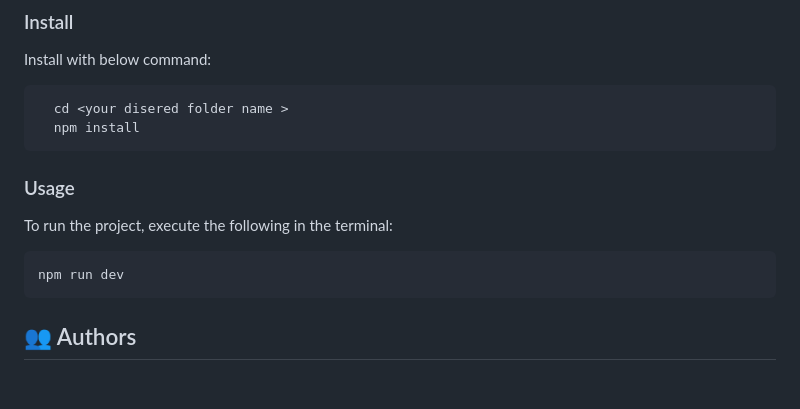
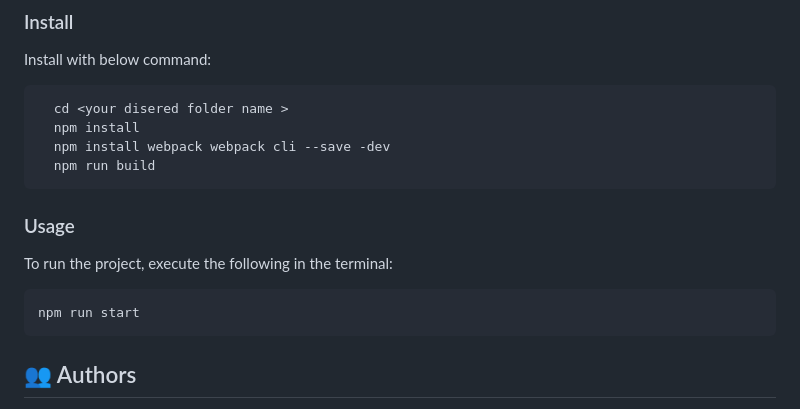
Before and after one commit to the-faizmohammad/Capstone-API-based-webapp, a Markdown page: README.md, the part around one of its changes. GitHub-like rendering; blank space fills up the shorter version.

````diff
--- a/README.md
+++ b/README.md
@@ -91,6 +91,8 @@ Install with below command:
 ```sh
   cd <your disered folder name >
   npm install
+  npm install webpack webpack cli --save -dev
+  npm run build
 ```
 
 ### Usage
@@ -98,7 +100,7 @@ Install with below command:
 To run the project, execute the following in the terminal:
 
 ```sh
-npm run dev
+npm run start
 ```
 
 <!-- AUTHORS -->
````
Also changed, not shown: other parts of README.md (+1 -1 lines).
